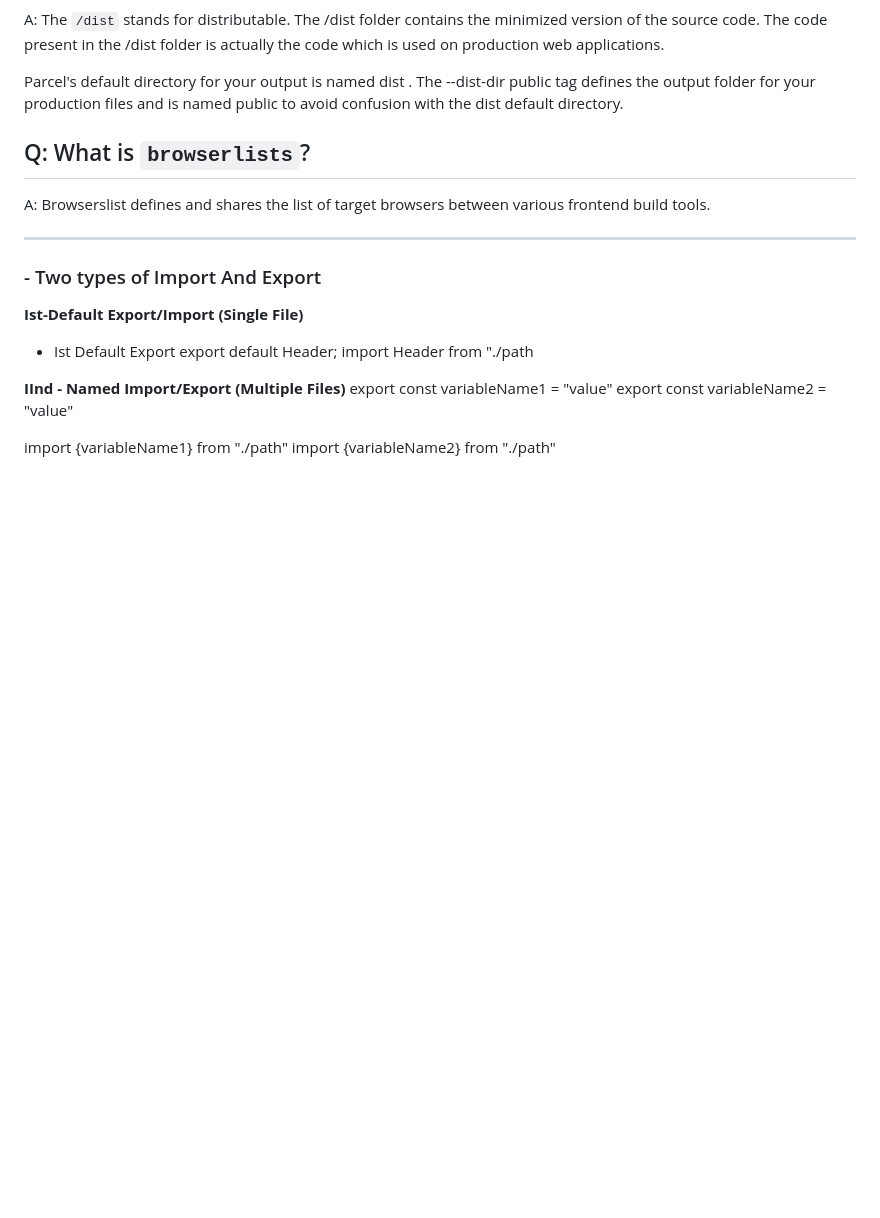
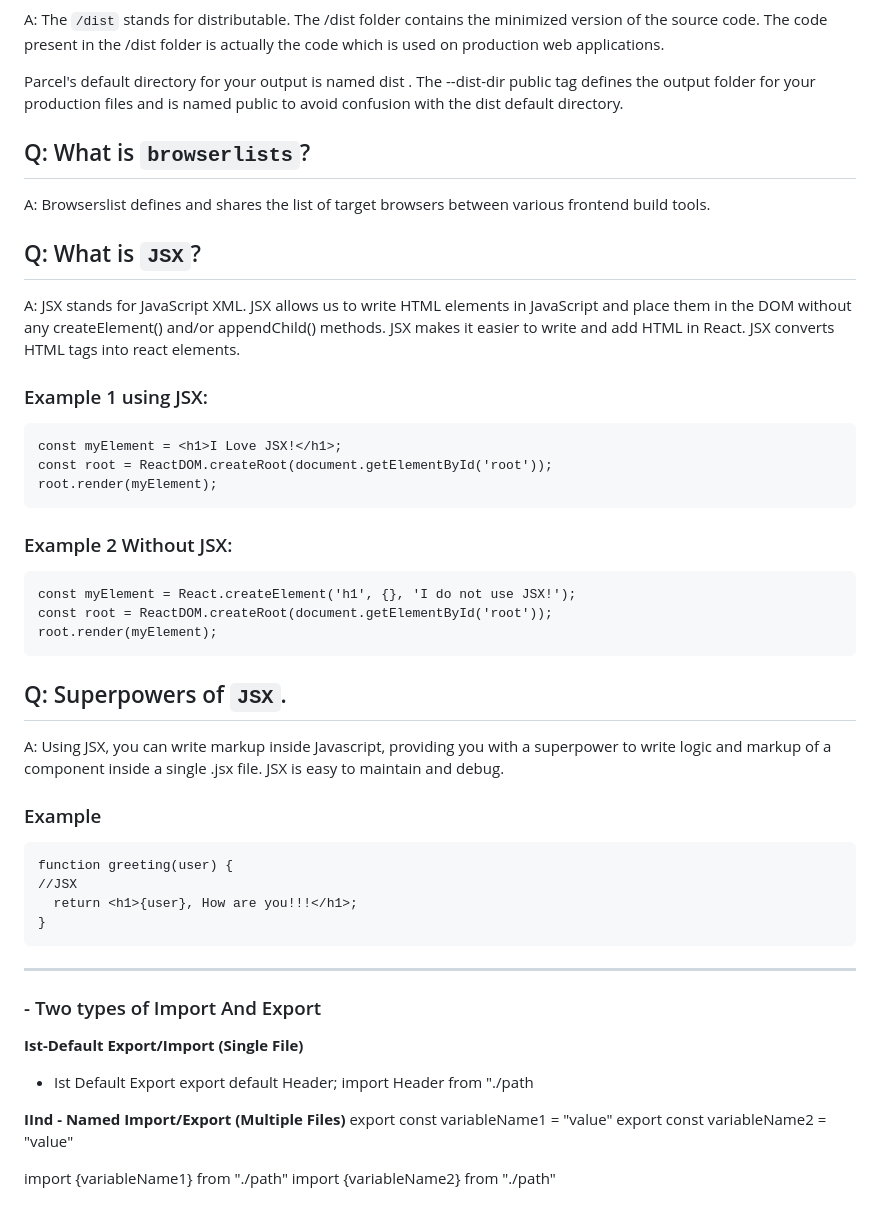
Before and after one commit to SamarSiddiqui/Hello-React, a Markdown page: README.md, the part around the change. Drawn GitHub-style; blank space fills up the shorter version.

````diff
--- a/README.md
+++ b/README.md
@@ -198,6 +198,42 @@ Parcel's default directory for your output is named dist . The --dist-dir public
 
 A: Browserslist defines and shares the list of target browsers between various frontend build tools.
 
+
+## Q: What is `JSX`?
+
+A: JSX stands for JavaScript XML.
+JSX allows us to write HTML elements in JavaScript and place them in the DOM without any createElement() and/or appendChild() methods.
+JSX makes it easier to write and add HTML in React.
+JSX converts HTML tags into react elements.
+
+### Example 1 using JSX:
+
+```
+const myElement = <h1>I Love JSX!</h1>;
+const root = ReactDOM.createRoot(document.getElementById('root'));
+root.render(myElement);
+```
+
+### Example 2 Without JSX:
+
+```
+const myElement = React.createElement('h1', {}, 'I do not use JSX!');
+const root = ReactDOM.createRoot(document.getElementById('root'));
+root.render(myElement);
+```
+
+## Q: Superpowers of `JSX`.
+
+A: Using JSX, you can write markup inside Javascript, providing you with a superpower to write logic and markup of a component inside a single .jsx file. JSX is easy to maintain and debug.
+
+### Example
+
+```
+function greeting(user) {
+//JSX
+  return <h1>{user}, How are you!!!</h1>;
+}
+```
 ------------------------------
 ### - Two types of Import And Export
 
````
